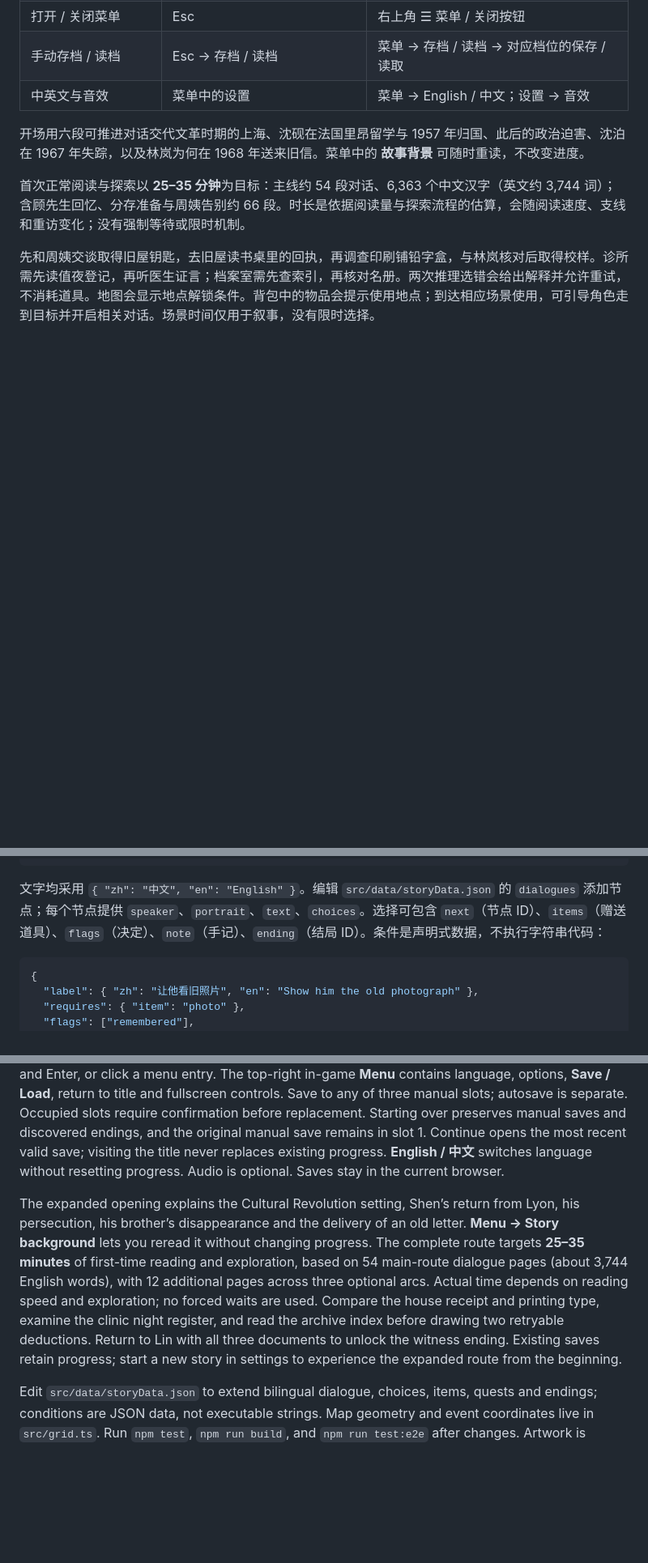
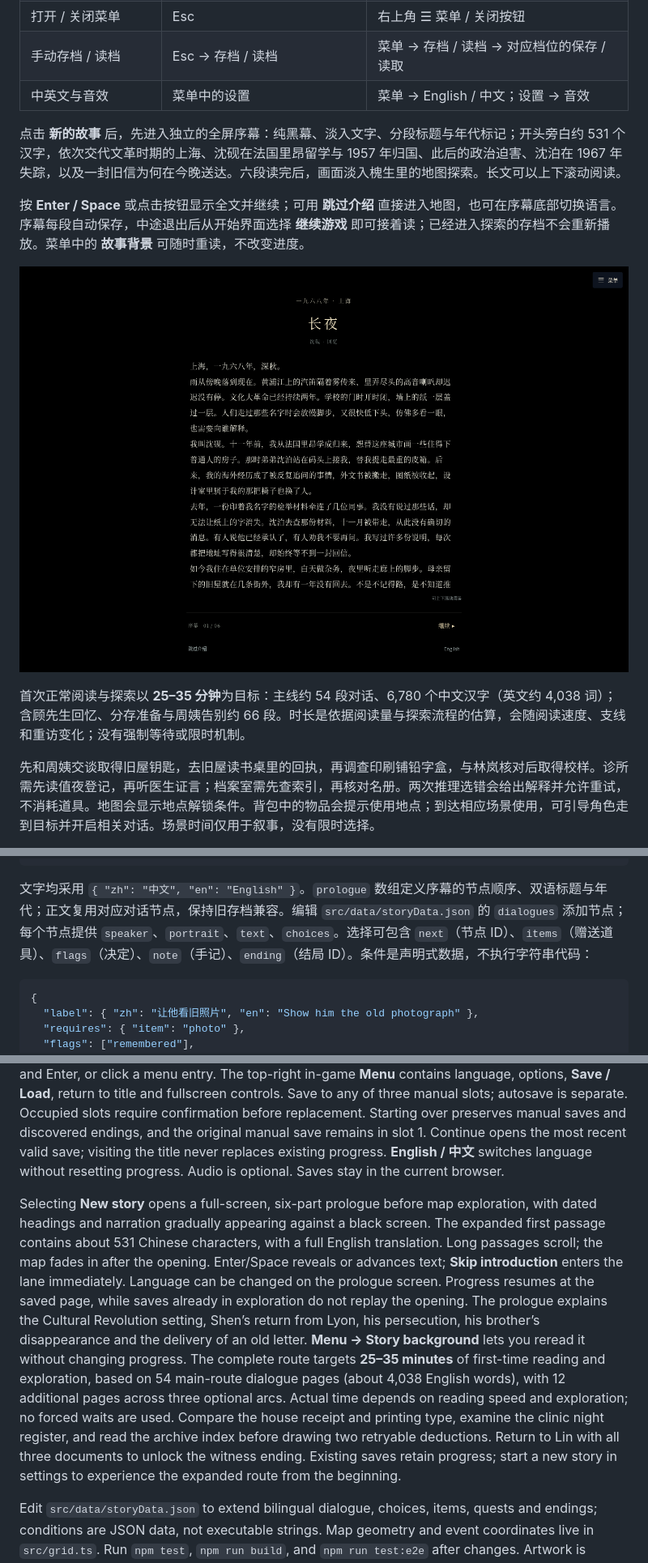
Before and after one commit to LBLing114/rpg-game, a Markdown page: README.md, 3 parts joined by grey strips. Shown: that part at 81% size. Rendered like a GitHub page; pictures changed too: docs/prologue.png (added); blank space fills up the shorter version.

Commit message:
Add a black-screen story prologue with expanded opening narration

````diff
--- a/README.md
+++ b/README.md
@@ -65,9 +65,13 @@ npm run preview -- --port 4173
 | 手动存档 / 读档 | Esc → 存档 / 读档 | 菜单 → 存档 / 读档 → 对应档位的保存 / 读取 |
 | 中英文与音效 | 菜单中的设置 | 菜单 → English / 中文；设置 → 音效 |
 
-开场用六段可推进对话交代文革时期的上海、沈砚在法国里昂留学与 1957 年归国、此后的政治迫害、沈泊在 1967 年失踪，以及林岚为何在 1968 年送来旧信。菜单中的 **故事背景** 可随时重读，不改变进度。
+点击 **新的故事** 后，先进入独立的全屏序幕：纯黑幕、淡入文字、分段标题与年代标记；开头旁白约 531 个汉字，依次交代文革时期的上海、沈砚在法国里昂留学与 1957 年归国、此后的政治迫害、沈泊在 1967 年失踪，以及一封旧信为何在今晚送达。六段读完后，画面淡入槐生里的地图探索。长文可以上下滚动阅读。
 
-首次正常阅读与探索以 **25–35 分钟**为目标：主线约 54 段对话、6,363 个中文汉字（英文约 3,744 词）；含顾先生回忆、分存准备与周姨告别约 66 段。时长是依据阅读量与探索流程的估算，会随阅读速度、支线和重访变化；没有强制等待或限时机制。
+按 **Enter / Space** 或点击按钮显示全文并继续；可用 **跳过介绍** 直接进入地图，也可在序幕底部切换语言。序幕每段自动保存，中途退出后从开始界面选择 **继续游戏** 即可接着读；已经进入探索的存档不会重新播放。菜单中的 **故事背景** 可随时重读，不改变进度。
+
+![雾渡：游戏开始前的剧情序幕](docs/prologue.png)
+
+首次正常阅读与探索以 **25–35 分钟**为目标：主线约 54 段对话、6,780 个中文汉字（英文约 4,038 词）；含顾先生回忆、分存准备与周姨告别约 66 段。时长是依据阅读量与探索流程的估算，会随阅读速度、支线和重访变化；没有强制等待或限时机制。
 
 先和周姨交谈取得旧屋钥匙，去旧屋读书桌里的回执，再调查印刷铺铅字盒，与林岚核对后取得校样。诊所需先读值夜登记，再听医生证言；档案室需先查索引，再核对名册。两次推理选错会给出解释并允许重试，不消耗道具。地图会显示地点解锁条件。背包中的物品会提示使用地点；到达相应场景使用，可引导角色走到目标并开启相关对话。场景时间仅用于叙事，没有限时选择。
 
@@ -104,7 +108,7 @@ src/
   style.css      RPG 窗口、菜单与响应式布局
 ```
 
-文字均采用 `{ "zh": "中文", "en": "English" }`。编辑 `src/data/storyData.json` 的 `dialogues` 添加节点；每个节点提供 `speaker`、`portrait`、`text`、`choices`。选择可包含 `next`（节点 ID）、`items`（赠送道具）、`flags`（决定）、`note`（手记）、`ending`（结局 ID）。条件是声明式数据，不执行字符串代码：
+文字均采用 `{ "zh": "中文", "en": "English" }`。`prologue` 数组定义序幕的节点顺序、双语标题与年代；正文复用对应对话节点，保持旧存档兼容。编辑 `src/data/storyData.json` 的 `dialogues` 添加节点；每个节点提供 `speaker`、`portrait`、`text`、`choices`。选择可包含 `next`（节点 ID）、`items`（赠送道具）、`flags`（决定）、`note`（手记）、`ending`（结局 ID）。条件是声明式数据，不执行字符串代码：
 
 ```json
 {
@@ -151,6 +155,6 @@ Download and open **`play.html`** to play immediately, or run `npm install && np
 
 Use **WASD / arrows** to walk, **Enter / Space / E** to interact or reveal dialogue, **1–5** for choices, **I** for belongings, **J** for quests, **M** for the map, and **Escape** for the in-game menu. Click terrain to navigate, or an event marker to approach and interact. Inventory items have a use action and a location hint. The title screen offers **Continue**, **New story**, **Load game** and **Options**. Use Up/Down and Enter, or click a menu entry. The top-right in-game **Menu** contains language, options, **Save / Load**, return to title and fullscreen controls. Save to any of three manual slots; autosave is separate. Occupied slots require confirmation before replacement. Starting over preserves manual saves and discovered endings, and the original manual save remains in slot 1. Continue opens the most recent valid save; visiting the title never replaces existing progress. **English / 中文** switches language without resetting progress. Audio is optional. Saves stay in the current browser.
 
-The expanded opening explains the Cultural Revolution setting, Shen’s return from Lyon, his persecution, his brother’s disappearance and the delivery of an old letter. **Menu → Story background** lets you reread it without changing progress. The complete route targets **25–35 minutes** of first-time reading and exploration, based on 54 main-route dialogue pages (about 3,744 English words), with 12 additional pages across three optional arcs. Actual time depends on reading speed and exploration; no forced waits are used. Compare the house receipt and printing type, examine the clinic night register, and read the archive index before drawing two retryable deductions. Return to Lin with all three documents to unlock the witness ending. Existing saves retain progress; start a new story in settings to experience the expanded route from the beginning.
+Selecting **New story** opens a full-screen, six-part prologue before map exploration, with dated headings and narration gradually appearing against a black screen. The expanded first passage contains about 531 Chinese characters, with a full English translation. Long passages scroll; the map fades in after the opening. Enter/Space reveals or advances text; **Skip introduction** enters the lane immediately. Language can be changed on the prologue screen. Progress resumes at the saved page, while saves already in exploration do not replay the opening. The prologue explains the Cultural Revolution setting, Shen’s return from Lyon, his persecution, his brother’s disappearance and the delivery of an old letter. **Menu → Story background** lets you reread it without changing progress. The complete route targets **25–35 minutes** of first-time reading and exploration, based on 54 main-route dialogue pages (about 4,038 English words), with 12 additional pages across three optional arcs. Actual time depends on reading speed and exploration; no forced waits are used. Compare the house receipt and printing type, examine the clinic night register, and read the archive index before drawing two retryable deductions. Return to Lin with all three documents to unlock the witness ending. Existing saves retain progress; start a new story in settings to experience the expanded route from the beginning.
 
 Edit `src/data/storyData.json` to extend bilingual dialogue, choices, items, quests and endings; conditions are JSON data, not executable strings. Map geometry and event coordinates live in `src/grid.ts`. Run `npm test`, `npm run build`, and `npm run test:e2e` after changes. Artwork is bundled with the project and audio is synthesized locally; no external runtime services are required. Four original atlases supply character busts, Shanghai architecture, furniture, and ground textures, while walking sprites use hand-authored pixel masks. The web build caches image assets separately; the offline play.html embeds all of them.
````
Also changed, not shown: docs/story-flow.md (+1 -1 lines), 10 other files.
